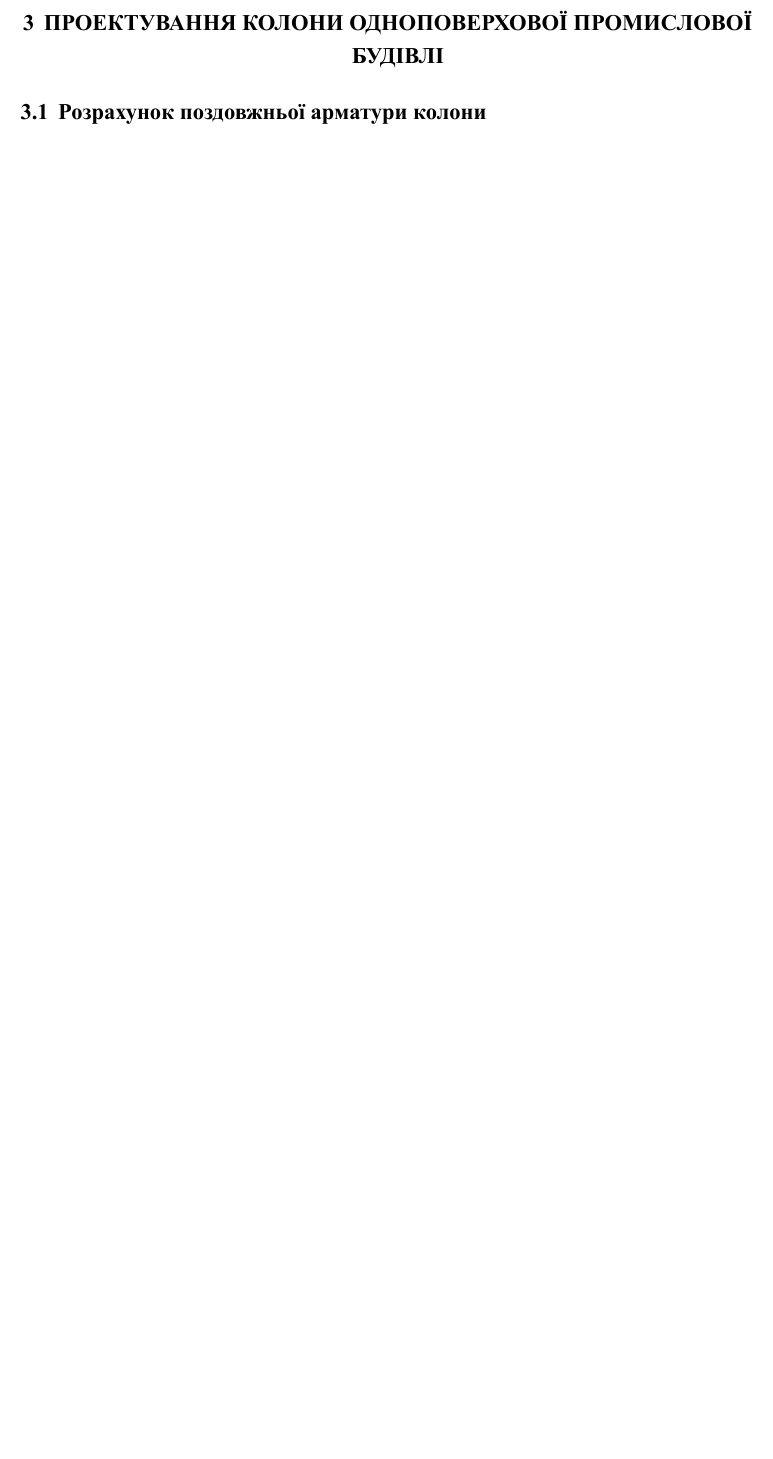
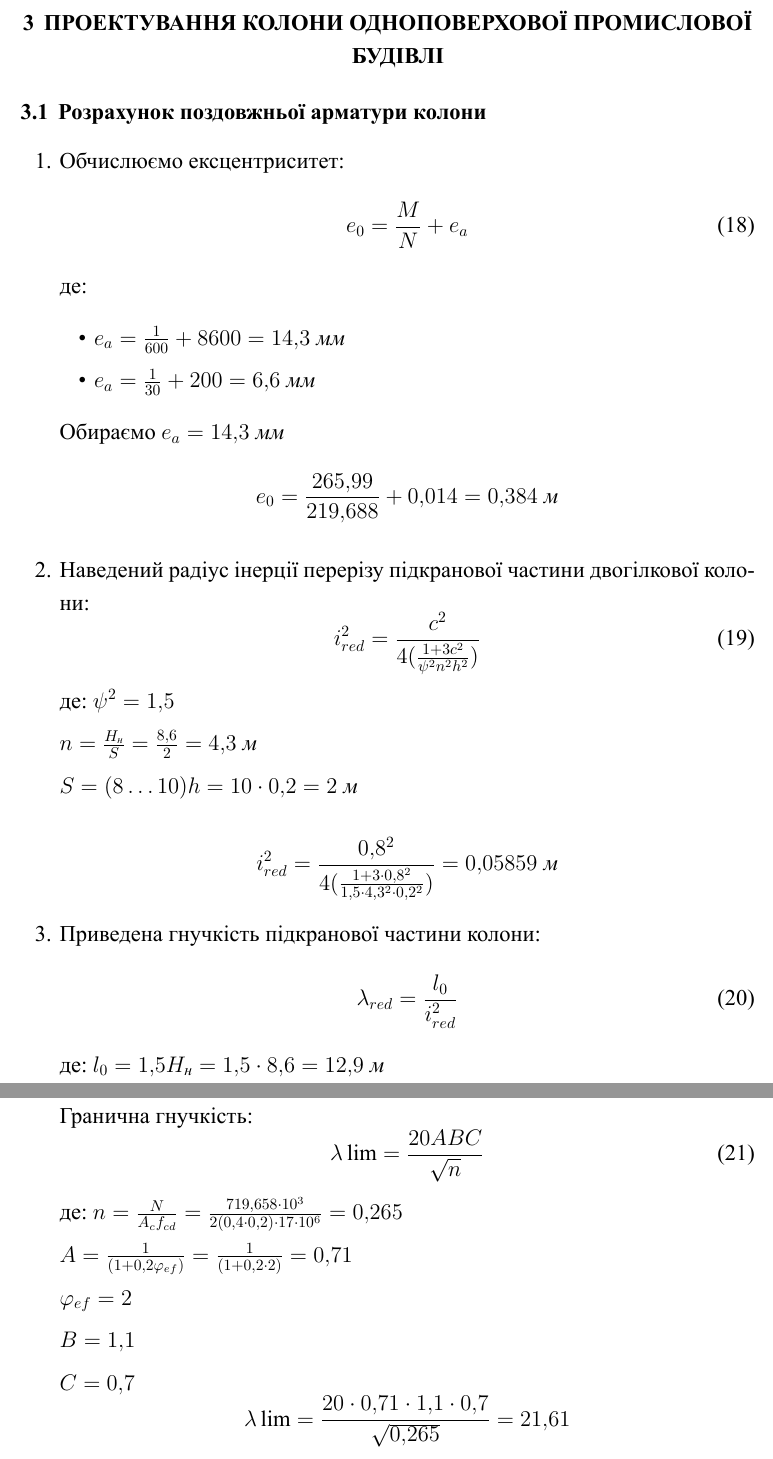
Before and after one commit to Geantoyz/concrete, a LaTeX document (main.tex): part of page 6 of 9 before the commit and two parts of pages 6 and 7 of 12 after it, the two joined at a grey line, cut so that both start at the same text, the shorter picture padded with empty space. The pictures show the PDF file main.pdf that the author committed with the source.

Commit message:
Расчет колоны

```diff
--- a/main.tex
+++ b/main.tex
@@ -273,3 +273,55 @@ $$A_f\geqslant\frac{1,05\cdot25}{200-2\cdot6}=0,14\;{\textit{м}^2}$$
 \section{Проектування колони одноповерхової промислової будівлі}
 \subsection{Розрахунок поздовжньої арматури колони}
 
+\begin{enumerate}
+    \item Обчислюємо ексцентриситет:
+        \begin{equation}
+            e_0 = \frac{M}{N}+e_a
+        \end{equation}
+        де: \begin{itemize}
+                \item $e_a = \frac{1}{600}+8600 = 14,3\;\textit{мм}$
+                \item $e_a = \frac{1}{30}+200 = 6,6\;\textit{мм}$
+            \end{itemize}
+        Обираємо $e_a = 14,3\;\textit{мм}$
+        $$e_0 = \frac{265,99}{219,688}+0,014 = 0,384\;\textit{м}$$
+    \item Наведений радіус інерції перерізу підкранової частини двогілкової колони:
+        \begin{equation}
+            i_{red}^2 = \frac{c^2}{4(\frac{1+3c^2}{\psi^2n^2h^2})}
+        \end{equation}
+        де: $\psi^2 = 1,5$
+
+                $n = \frac{H_\textit{н}}{S} = \frac{8,6}{2} = 4,3\;\textit{м}$
+
+                $S = (8 \ldots 10)h = 10 \cdot 0,2 = 2\;\textit{м}$
+
+        $$i_{red}^2 = \frac{0,8^2}{4(\frac{1+3 \cdot 0,8^2}{1,5 \cdot 4,3^2 \cdot 0,2^2})} = 0,05859\;\textit{м}$$
+    \item Приведена гнучкість підкранової частини колони:
+        \begin{equation}
+            \lambda_{red} = \frac{l_0}{i_{red}^2}
+        \end{equation}
+        де: $l_0 = 1,5H_\textit{н} = 1,5 \cdot 8,6 = 12,9\;\textit{м}$
+        $$\lambda_{red} = \frac{12,9}{0,05859} = 220,17$$
+
+        Гранична гнучкість:
+        \begin{equation}
+            \lambda \lim = \frac{20ABC}{\sqrt{n}}
+        \end{equation}
+        де: $n = \frac{N}{A_cf_{cd}} = \frac{719,658 \cdot 10^3}{2(0,4 \cdot 0,2) \cdot 17 \cdot 10^6} = 0,265$
+
+            $A = \frac{1}{(1+0,2\phi_{ef})} = \frac{1}{(1+0,2 \cdot 2)} = 0,71$
+
+            $\phi_{ef} = 2$
+
+            $B = 1,1$
+
+            $C = 0,7$
+            $$\lambda\lim = \frac{20 \cdot 0,71 \cdot 1,1 \cdot 0,7}{\sqrt{0,265}} = 21,61$$
+
+        Так як, $\lambda_{red} > \lambda\lim$ слід враховувати вплив прогину на величину ексцентриситету повздовжньої сили. В цьому випадку в розрахунку замість $e_0$ необхідно використовувати
+        величину $(\eta \cdot l_0)$, де
+        \begin{equation}
+            \eta = \frac{1}{1 - \frac{N}{N_{cr}}}
+        \end{equation}
+        \begin{equation}
+            N_{cr} = \frac{6,4E_{cm}}{l_0^2}[\frac{I}{\phi_l}(\frac{0,11}{0,1 + \frac{\sigma_e}{\phi_p}} + 0,1) + \alpha I_s]
+        \end{equation}
@@ -275,0 +336 @@ $$A_f\geqslant\frac{1,05\cdot25}{200-2\cdot6}=0,14\;{\textit{м}^2}$$
+        $\phi_p = 1$
@@ -275,0 +343,7 @@ $$A_f\geqslant\frac{1,05\cdot25}{200-2\cdot6}=0,14\;{\textit{м}^2}$$
+        \begin{equation}
+            N_{\textit{в}1,2} = 0,5N \pm \frac{M \cdot \eta}{c}
+        \end{equation}
+        $$N_{\textit{в}1,2} = 0,5\cdot 719,658 + \frac{265,99 \cdot 1,1}{0,8} = 713,2\;\textit{кН}$$
+        \begin{equation}
+            M_\textit{в} = V \frac{S}{4}
+        \end{equation}
@@ -275,0 +362 @@ $$A_f\geqslant\frac{1,05\cdot25}{200-2\cdot6}=0,14\;{\textit{м}^2}$$
+        $a = 30\;\textit{мм}$
@@ -276,3 +372,18 @@ $$A_f\geqslant\frac{1,05\cdot25}{200-2\cdot6}=0,14\;{\textit{м}^2}$$
+        \begin{equation}
+            A_S^\prime = \frac{N \cdot e - 0,4 \cdot f_{cd} \cdot b \cdot d^2}{f_{yd} \cdot (d - a^\prime)} \geqslant 0
+        \end{equation}
+        $$A_S^\prime = \frac{713,2 \cdot 10^3 \cdot 0,105 - 0,4 \cdot 17 \cdot 10^6 \cdot 0,4 \cdot 0,17^2}{365 \cdot 10^6 \cdot (0,17 - 0,03)} \geqslant 0$$
+        $$A_S^\prime = -0,0000728376\;\textit{м}^2$$
+
+        Висновок --- переріз арматури приймаємо конструктивно.
+        \begin{equation}
+            A_S = \frac{0,55 \cdot f_{cd} \cdot b \cdot d - N}{f_{yd}} + A_S^\prime
+        \end{equation}
+        $$A_S = \frac{0,55 \cdot 17 \cdot 10^6 \cdot 0,4 \cdot 0,17 - 713,2 \cdot 10^3}{365 \cdot 10^6} +(-0,0000728376)$$
+        $$A_S = -0,000284892\;\textit{м}^2$$
+
+        Висновок --- переріз арматури приймаємо конструктивно.
+\end{enumerate}
 
 \subsection{Розрахунок розпірки двогілкової колони}
 
```
Also changed, not shown: main.pdf, main.tex (45 more changed lines), 3 other files.
